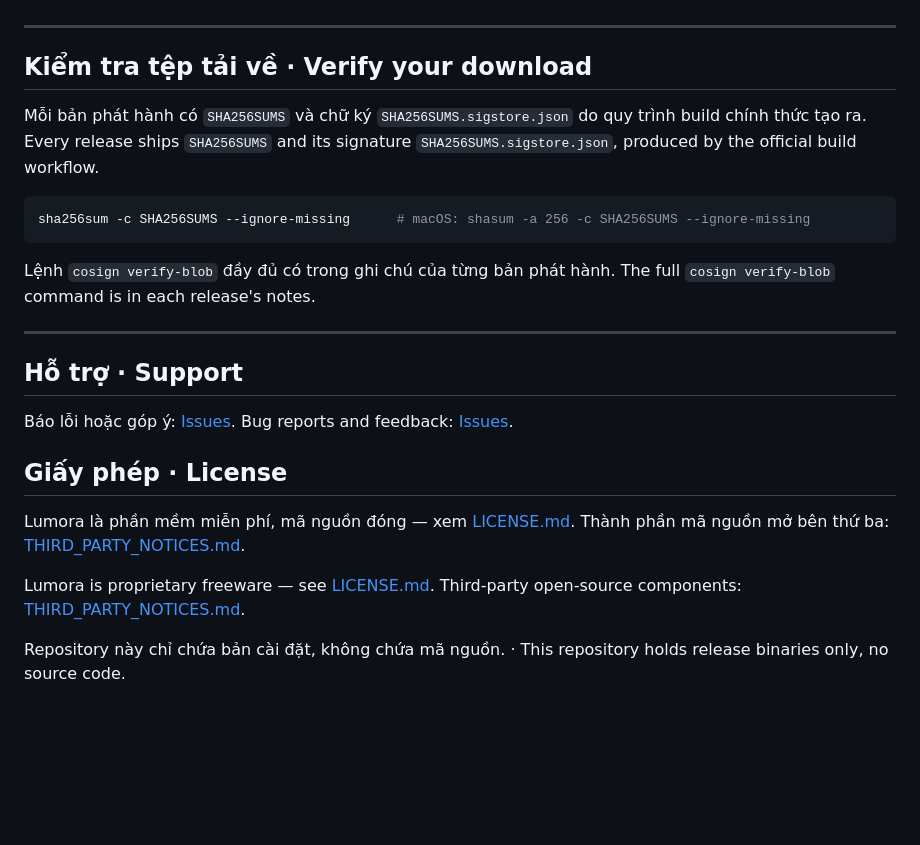
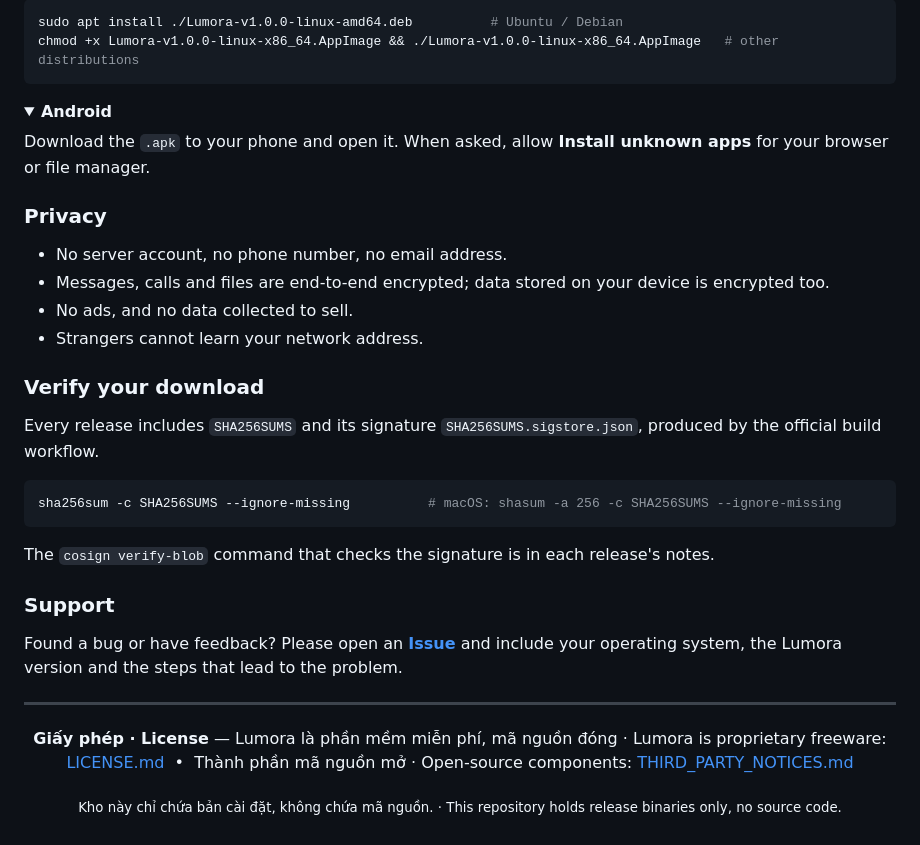
Before and after one commit to hoangtuvungcao/get_lumora, a Markdown page: README.md, the part around one of its changes. Drawn GitHub-style; folded sections open; blank space fills up the shorter version.

````diff
--- a/README.md
+++ b/README.md
@@ -42,31 +152,46 @@ Allow *Install unknown apps* for your browser or file manager when asked.
+```bash
+sudo apt install ./Lumora-v1.0.0-linux-amd64.deb          # Ubuntu / Debian
+chmod +x Lumora-v1.0.0-linux-x86_64.AppImage && ./Lumora-v1.0.0-linux-x86_64.AppImage   # other distributions
+```
+</details>
+
+<details>
+<summary><b>Android</b></summary>
+
+Download the `.apk` to your phone and open it. When asked, allow **Install unknown apps**
+for your browser or file manager.
+</details>
+
+### Privacy
+
+- No server account, no phone number, no email address.
+- Messages, calls and files are end-to-end encrypted; data stored on your device is encrypted too.
+- No ads, and no data collected to sell.
+- Strangers cannot learn your network address.
+
+### Verify your download
+
+Every release includes `SHA256SUMS` and its signature `SHA256SUMS.sigstore.json`, produced by the official build workflow.
+
+```bash
+sha256sum -c SHA256SUMS --ignore-missing          # macOS: shasum -a 256 -c SHA256SUMS --ignore-missing
+```
+
+The `cosign verify-blob` command that checks the signature is in each release's notes.
+
+### Support
+
+Found a bug or have feedback? Please open an **[Issue](https://github.com/hoangtuvungcao/get_lumora/issues)**
+and include your operating system, the Lumora version and the steps that lead to the problem.
 
 ---
 
-## Kiểm tra tệp tải về · Verify your download
+<div align="center">
 
-Mỗi bản phát hành có `SHA256SUMS` và chữ ký `SHA256SUMS.sigstore.json` do quy trình build chính thức tạo ra.
-Every release ships `SHA256SUMS` and its signature `SHA256SUMS.sigstore.json`, produced by the official build workflow.
+**Giấy phép · License** — Lumora là phần mềm miễn phí, mã nguồn đóng · Lumora is proprietary freeware:
+[LICENSE.md](LICENSE.md) &nbsp;•&nbsp; Thành phần mã nguồn mở · Open-source components:
+[THIRD_PARTY_NOTICES.md](THIRD_PARTY_NOTICES.md)
 
-```bash
-sha256sum -c SHA256SUMS --ignore-missing      # macOS: shasum -a 256 -c SHA256SUMS --ignore-missing
-```
+<sub>Kho này chỉ chứa bản cài đặt, không chứa mã nguồn. · This repository holds release binaries only, no source code.</sub>
 
-Lệnh `cosign verify-blob` đầy đủ có trong ghi chú của từng bản phát hành.
-The full `cosign verify-blob` command is in each release's notes.
-
----
-
-## Hỗ trợ · Support
-
-Báo lỗi hoặc góp ý: [Issues](https://github.com/hoangtuvungcao/get_lumora/issues).
-Bug reports and feedback: [Issues](https://github.com/hoangtuvungcao/get_lumora/issues).
-
-## Giấy phép · License
-
-Lumora là phần mềm miễn phí, mã nguồn đóng — xem [LICENSE.md](LICENSE.md).
-Thành phần mã nguồn mở bên thứ ba: [THIRD_PARTY_NOTICES.md](THIRD_PARTY_NOTICES.md).
-
-Lumora is proprietary freeware — see [LICENSE.md](LICENSE.md).
-Third-party open-source components: [THIRD_PARTY_NOTICES.md](THIRD_PARTY_NOTICES.md).
-
-Repository này chỉ chứa bản cài đặt, không chứa mã nguồn. · This repository holds release binaries only, no source code.
+</div>
````
Also changed, not shown: other parts of README.md (+135 -25 lines), .github/banner.png (added).
